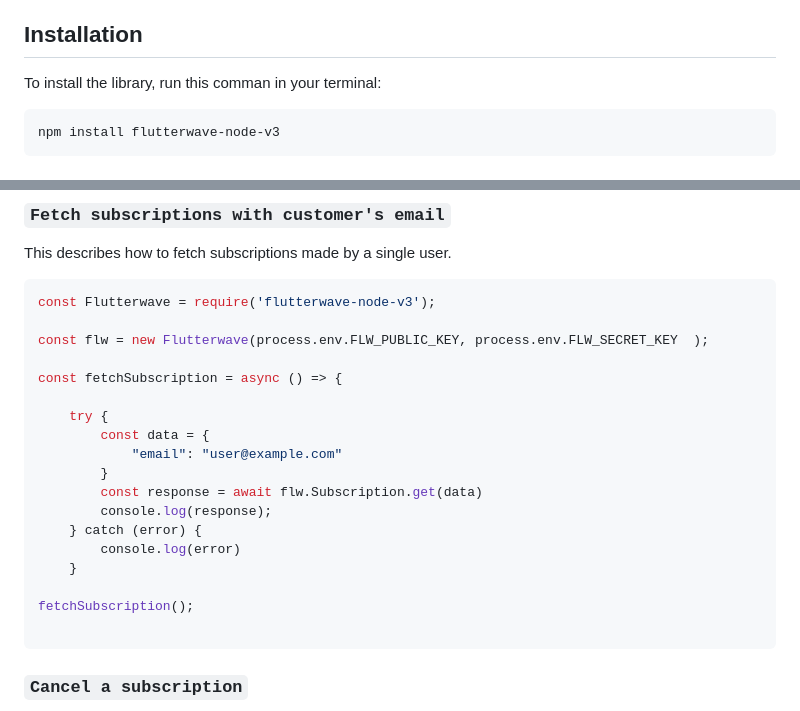
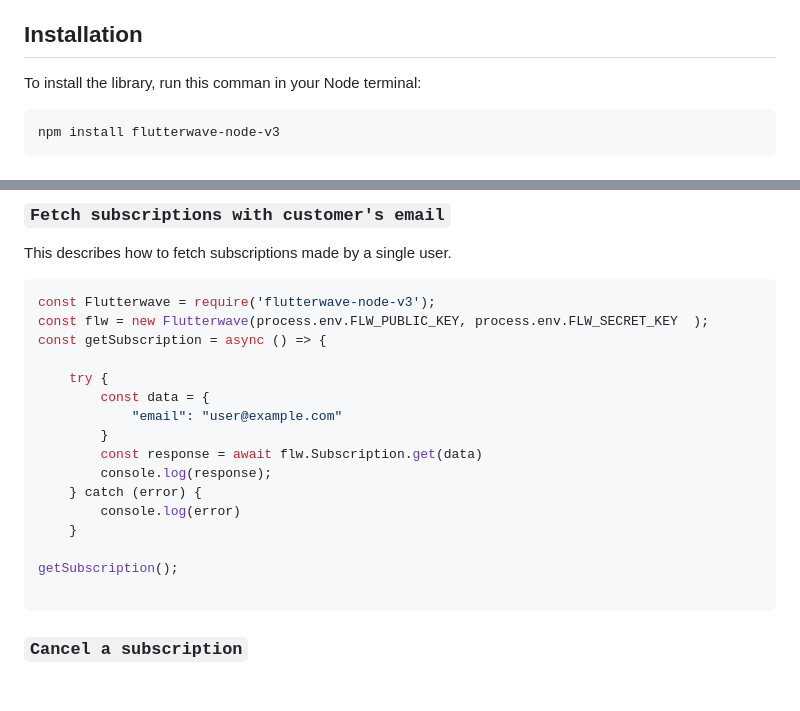
Before and after one commit to Flutterwave/Node-v3, a Markdown page: README.md, 2 parts joined by grey strips. Rendered like a GitHub page; blank space fills up the shorter version.

Commit message:
update subscription sample

````diff
--- a/README.md
+++ b/README.md
@@ -45,7 +45,7 @@ Available features include:
 
 ## Installation
 
-To install the library, run this comman in your terminal:
+To install the library, run this comman in your Node terminal:
 
 ```sh
 npm install flutterwave-node-v3
@@ -112,10 +110,8 @@ This describes how to fetch subscriptions made by a single user.
 
 ```javascript
 const Flutterwave = require('flutterwave-node-v3');
-
 const flw = new Flutterwave(process.env.FLW_PUBLIC_KEY, process.env.FLW_SECRET_KEY  );
-
-const fetchSubscription = async () => {
+const getSubscription = async () => {
 
     try {
         const data = {
@@ -127,7 +123,7 @@ const fetchSubscription = async () => {
         console.log(error)
     }
 
-fetchSubscription();
+getSubscription();
 
 ```
 
````
Also changed, not shown: other parts of README.md (+0 -2 lines).
